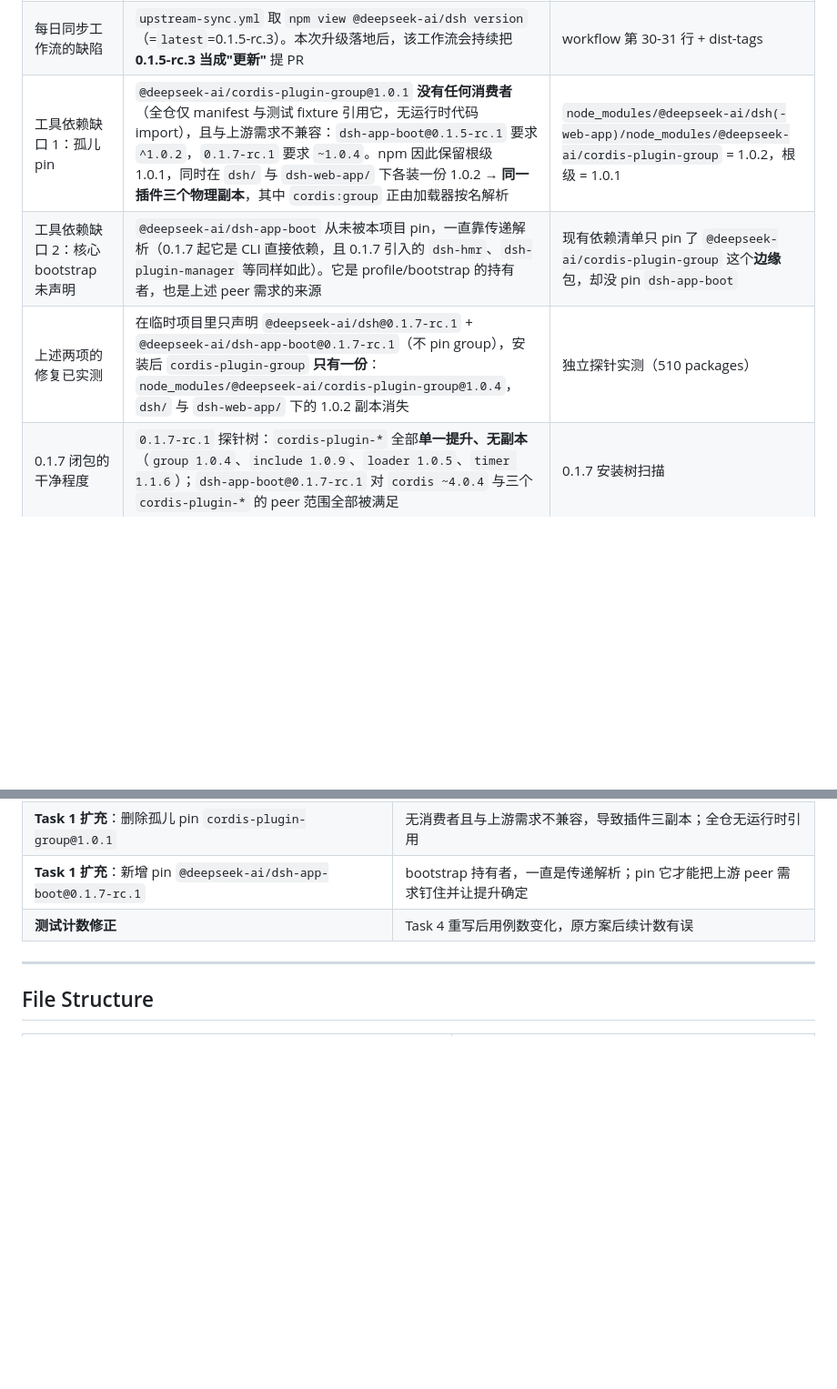
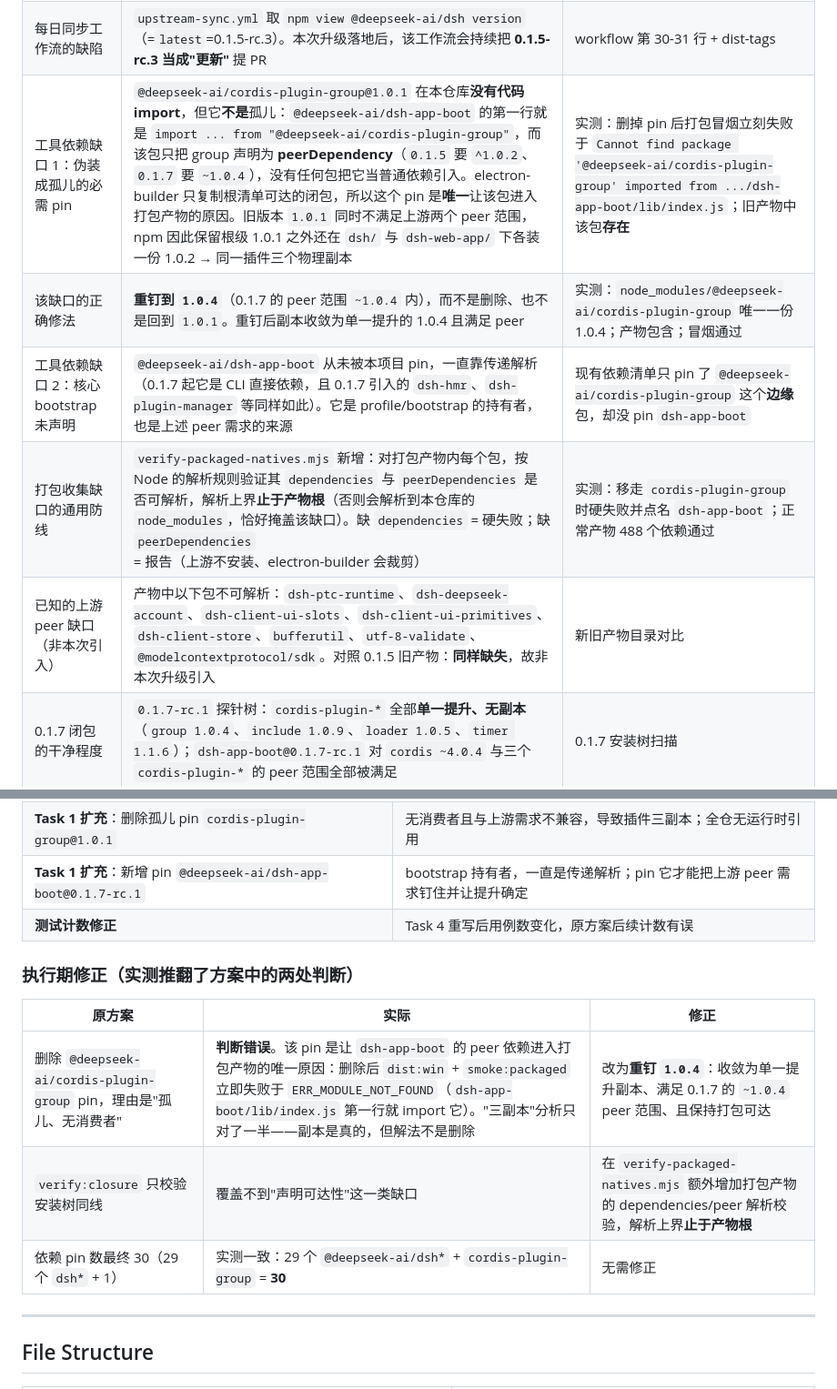
Before and after one commit to AnthonyandNancy/deepseek-harness-desktop, a Markdown page: docs/plans/2026-09-24-dsh-0.1.7-rc.1-upgrade.md, 2 parts joined by grey strips. Shown at 91% size. GitHub-like rendering; blank space fills up the shorter version.

Commit message:
docs(plan): correct the cordis-plugin-group finding after the packaged smoke test
The plan called that pin an orphan; execution proved it was the only reason
electron-builder copied a package dsh-app-boot imports at startup. Record the
retraction, the 1.0.4 re-pin, and the new packaging-reachability check.

```diff
--- a/docs/plans/2026-09-24-dsh-0.1.7-rc.1-upgrade.md
+++ b/docs/plans/2026-09-24-dsh-0.1.7-rc.1-upgrade.md
@@ -43,9 +43,11 @@
 | 上游 Desktop 端 | `apps/desktop` = `@deepseek-ai/dsh-desktop@0.1.7-rc.1`，`"private": true`，**未发布到 npm**；依赖私有 workspace 包 + 自带 Python/Node/pnpm 运行时 + 公证/签名链 | registry 无该包 + 其 manifest |
 | 上游对 profile 名的约束 | `desktop` 被 Electron 独占，CLI 直接拒绝（`error: profile "desktop" is managed exclusively by the Electron application`）；`0.1.7` 随包不提供 `desktop` 模板 | `lib/bin.js:36` + `dsh/README.md` |
 | 每日同步工作流的缺陷 | `upstream-sync.yml` 取 `npm view @deepseek-ai/dsh version`（=`latest`=0.1.5-rc.3）。本次升级落地后，该工作流会持续把 **0.1.5-rc.3 当成"更新"** 提 PR | workflow 第 30-31 行 + dist-tags |
-| 工具依赖缺口 1：孤儿 pin | `@deepseek-ai/cordis-plugin-group@1.0.1` **没有任何消费者**（全仓仅 manifest 与测试 fixture 引用它，无运行时代码 import），且与上游需求不兼容：`dsh-app-boot@0.1.5-rc.1` 要求 `^1.0.2`，`0.1.7-rc.1` 要求 `~1.0.4`。npm 因此保留根级 1.0.1，同时在 `dsh/` 与 `dsh-web-app/` 下各装一份 1.0.2 → **同一插件三个物理副本**，其中 `cordis:group` 正由加载器按名解析 | `node_modules/@deepseek-ai/dsh(-web-app)/node_modules/@deepseek-ai/cordis-plugin-group` = 1.0.2，根级 = 1.0.1 |
+| 工具依赖缺口 1：伪装成孤儿的必需 pin | `@deepseek-ai/cordis-plugin-group@1.0.1` 在本仓库**没有代码 import**，但它**不是**孤儿：`@deepseek-ai/dsh-app-boot` 的第一行就是 `import ... from "@deepseek-ai/cordis-plugin-group"`，而该包只把 group 声明为 **peerDependency**（`0.1.5` 要 `^1.0.2`、`0.1.7` 要 `~1.0.4`），没有任何包把它当普通依赖引入。electron-builder 只复制根清单可达的闭包，所以这个 pin 是**唯一**让该包进入打包产物的原因。旧版本 `1.0.1` 同时不满足上游两个 peer 范围，npm 因此保留根级 1.0.1 之外还在 `dsh/` 与 `dsh-web-app/` 下各装一份 1.0.2 → 同一插件三个物理副本 | 实测：删掉 pin 后打包冒烟立刻失败于 `Cannot find package '@deepseek-ai/cordis-plugin-group' imported from .../dsh-app-boot/lib/index.js`；旧产物中该包**存在** |
+| 该缺口的正确修法 | **重钉到 `1.0.4`**（0.1.7 的 peer 范围 `~1.0.4` 内），而不是删除、也不是回到 `1.0.1`。重钉后副本收敛为单一提升的 1.0.4 且满足 peer | 实测：`node_modules/@deepseek-ai/cordis-plugin-group` 唯一一份 1.0.4；产物包含；冒烟通过 |
 | 工具依赖缺口 2：核心 bootstrap 未声明 | `@deepseek-ai/dsh-app-boot` 从未被本项目 pin，一直靠传递解析（0.1.7 起它是 CLI 直接依赖，且 0.1.7 引入的 `dsh-hmr`、`dsh-plugin-manager` 等同样如此）。它是 profile/bootstrap 的持有者，也是上述 peer 需求的来源 | 现有依赖清单只 pin 了 `@deepseek-ai/cordis-plugin-group` 这个**边缘**包，却没 pin `dsh-app-boot` |
-| 上述两项的修复已实测 | 在临时项目里只声明 `@deepseek-ai/dsh@0.1.7-rc.1` + `@deepseek-ai/dsh-app-boot@0.1.7-rc.1`（不 pin group），安装后 `cordis-plugin-group` **只有一份**：`node_modules/@deepseek-ai/cordis-plugin-group@1.0.4`，`dsh/` 与 `dsh-web-app/` 下的 1.0.2 副本消失 | 独立探针实测（510 packages） |
+| 打包收集缺口的通用防线 | `verify-packaged-natives.mjs` 新增：对打包产物内每个包，按 Node 的解析规则验证其 `dependencies` 与 `peerDependencies` 是否可解析，解析上界**止于产物根**（否则会解析到本仓库的 `node_modules`，恰好掩盖该缺口）。缺 `dependencies` = 硬失败；缺 `peerDependencies` = 报告（上游不安装、electron-builder 会裁剪） | 实测：移走 `cordis-plugin-group` 时硬失败并点名 `dsh-app-boot`；正常产物 488 个依赖通过 |
+| 已知的上游 peer 缺口（非本次引入） | 产物中以下包不可解析：`dsh-ptc-runtime`、`dsh-deepseek-account`、`dsh-client-ui-slots`、`dsh-client-ui-primitives`、`dsh-client-store`、`bufferutil`、`utf-8-validate`、`@modelcontextprotocol/sdk`。对照 0.1.5 旧产物：**同样缺失**，故非本次升级引入 | 新旧产物目录对比 |
 | 0.1.7 闭包的干净程度 | `0.1.7-rc.1` 探针树：`cordis-plugin-*` 全部**单一提升、无副本**（`group 1.0.4`、`include 1.0.9`、`loader 1.0.5`、`timer 1.1.6`）；`dsh-app-boot@0.1.7-rc.1` 对 `cordis ~4.0.4` 与三个 `cordis-plugin-*` 的 peer 范围全部被满足 | 0.1.7 安装树扫描 |
 | 已核实**不是**缺口 | Office/LibreOffice 链路正常（`dsh-office-to-pdf` + `dsh-skill-office` 依赖 `@deepseek-ai/libreoffice-kit@^0.1.0`，平台原生包 `libreoffice-kit-win32-x64@0.1.0` 由 optionalDependencies 自动安装，另带 wasm 兜底）；account 栈在 0.1.7 全部为同线正式版（`dsh-api-account-controller`/`dsh-client-ui-settings-account`/`dsh-deepseek-account-platform`/`dsh-deepseek-account` 均 0.1.7-rc.1）；`@vscode/ripgrep@1.18.0` 平台二进制按 optionalDependencies 正确装到本平台 | 三处分别核对 |
 
@@ -63,6 +65,14 @@
 | **Task 1 扩充**：删除孤儿 pin `cordis-plugin-group@1.0.1` | 无消费者且与上游需求不兼容，导致插件三副本；全仓无运行时引用 |
 | **Task 1 扩充**：新增 pin `@deepseek-ai/dsh-app-boot@0.1.7-rc.1` | bootstrap 持有者，一直是传递解析；pin 它才能把上游 peer 需求钉住并让提升确定 |
 | **测试计数修正** | Task 4 重写后用例数变化，原方案后续计数有误 |
+
+### 执行期修正（实测推翻了方案中的两处判断）
+
+| 原方案 | 实际 | 修正 |
+|---|---|---|
+| 删除 `@deepseek-ai/cordis-plugin-group` pin，理由是"孤儿、无消费者" | **判断错误**。该 pin 是让 `dsh-app-boot` 的 peer 依赖进入打包产物的唯一原因：删除后 `dist:win` + `smoke:packaged` 立即失败于 `ERR_MODULE_NOT_FOUND`（`dsh-app-boot/lib/index.js` 第一行就 import 它）。"三副本"分析只对了一半——副本是真的，但解法不是删除 | 改为**重钉 `1.0.4`**：收敛为单一提升副本、满足 0.1.7 的 `~1.0.4` peer 范围、且保持打包可达 |
+| `verify:closure` 只校验安装树同线 | 覆盖不到"声明可达性"这一类缺口 | 在 `verify-packaged-natives.mjs` 额外增加打包产物的 dependencies/peer 解析校验，解析上界**止于产物根** |
+| 依赖 pin 数最终 30（29 个 `dsh*` + 1） | 实测一致：29 个 `@deepseek-ai/dsh*` + `cordis-plugin-group` = **30** | 无需修正 |
 
 ---
 
```
